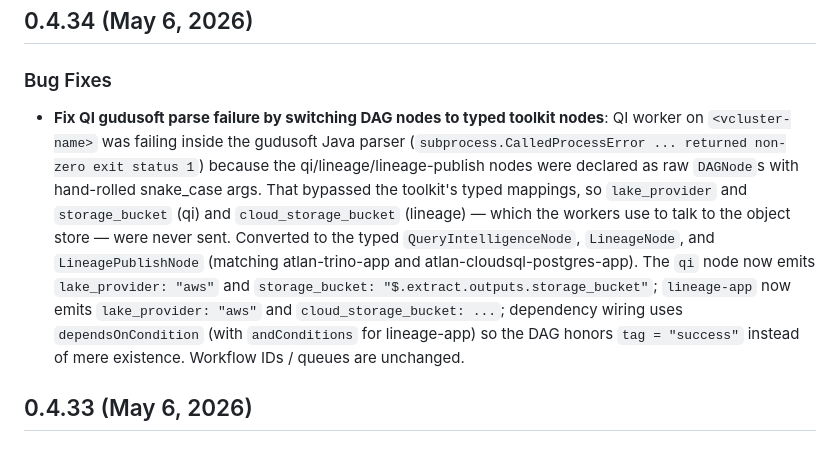
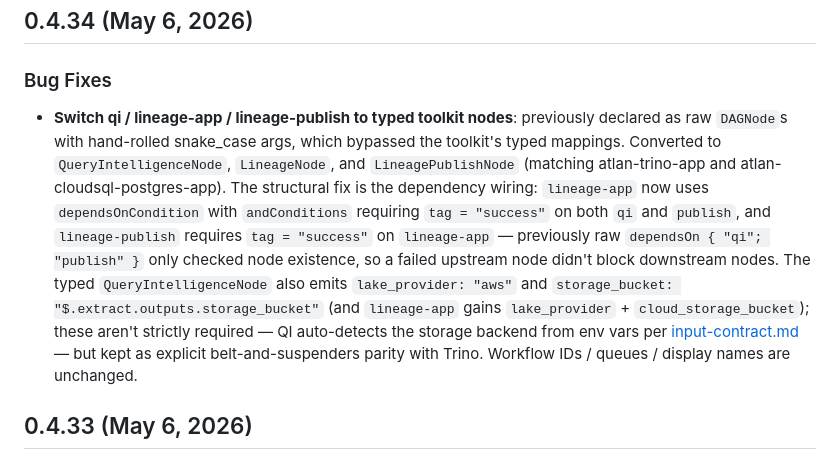
Before and after one commit to atlanhq/atlan-mysql-app, a Markdown page: CHANGELOG.md, the part around the change. Rendered like a GitHub page.

Commit message:
docs(changelog): clarify lake_provider is optional, structural fix is dependsOnCondition Per QI input-contract docs, lake_provider auto-detects from env vars and is not required. The actual structural change in this PR is dependency wiring (dependsOnCondition with tag="success" on lineage-app and lineage-publish) — raw DAGNode dependsOn only checked node existence, not success. Storage args kept as belt-and-suspenders parity with Trino.

```diff
--- a/CHANGELOG.md
+++ b/CHANGELOG.md
@@ -6,7 +6,7 @@ All notable changes to the MySQL App will be documented in this file.
 
 ### Bug Fixes
 
-- **Fix QI gudusoft parse failure by switching DAG nodes to typed toolkit nodes**: QI worker on `<vcluster-name>` was failing inside the gudusoft Java parser (`subprocess.CalledProcessError ... returned non-zero exit status 1`) because the qi/lineage/lineage-publish nodes were declared as raw `DAGNode`s with hand-rolled snake_case args. That bypassed the toolkit's typed mappings, so `lake_provider` and `storage_bucket` (qi) and `cloud_storage_bucket` (lineage) — which the workers use to talk to the object store — were never sent. Converted to the typed `QueryIntelligenceNode`, `LineageNode`, and `LineagePublishNode` (matching atlan-trino-app and atlan-cloudsql-postgres-app). The `qi` node now emits `lake_provider: "aws"` and `storage_bucket: "$.extract.outputs.storage_bucket"`; `lineage-app` now emits `lake_provider: "aws"` and `cloud_storage_bucket: ...`; dependency wiring uses `dependsOnCondition` (with `andConditions` for lineage-app) so the DAG honors `tag = "success"` instead of mere existence. Workflow IDs / queues are unchanged.
+- **Switch qi / lineage-app / lineage-publish to typed toolkit nodes**: previously declared as raw `DAGNode`s with hand-rolled snake_case args, which bypassed the toolkit's typed mappings. Converted to `QueryIntelligenceNode`, `LineageNode`, and `LineagePublishNode` (matching atlan-trino-app and atlan-cloudsql-postgres-app). The structural fix is the dependency wiring: `lineage-app` now uses `dependsOnCondition` with `andConditions` requiring `tag = "success"` on both `qi` and `publish`, and `lineage-publish` requires `tag = "success"` on `lineage-app` — previously raw `dependsOn { "qi"; "publish" }` only checked node existence, so a failed upstream node didn't block downstream nodes. The typed `QueryIntelligenceNode` also emits `lake_provider: "aws"` and `storage_bucket: "$.extract.outputs.storage_bucket"` (and `lineage-app` gains `lake_provider` + `cloud_storage_bucket`); these aren't strictly required — QI auto-detects the storage backend from env vars per [input-contract.md](https://github.com/atlanhq/atlan-query-intelligence-app/blob/main/docs/input-contract.md) — but kept as explicit belt-and-suspenders parity with Trino. Workflow IDs / queues / display names are unchanged.
 
 ## 0.4.33 (May 6, 2026)
 
```
